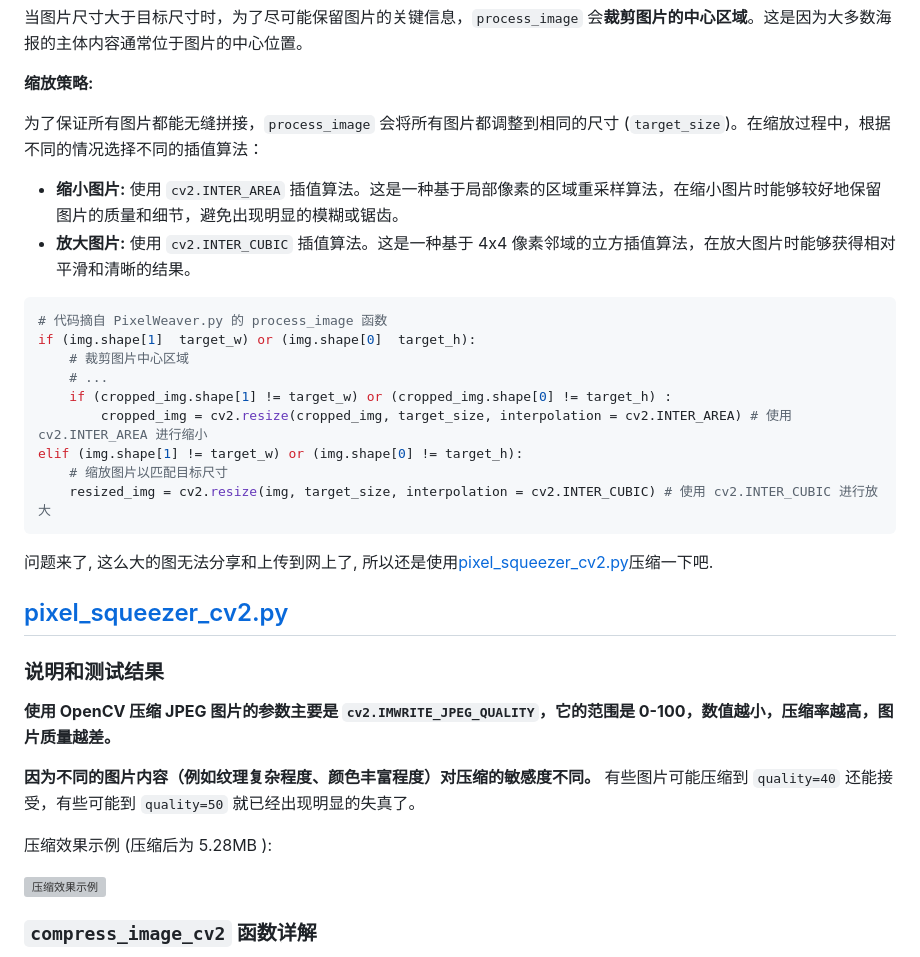
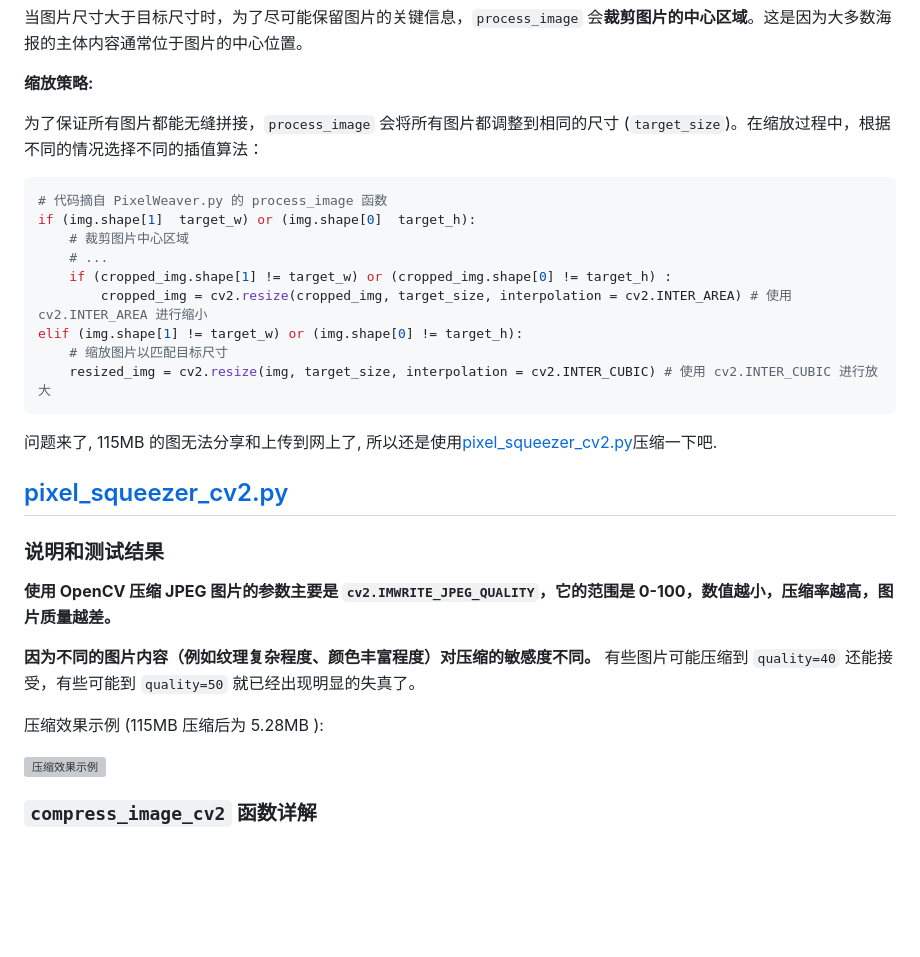
Before and after one commit to kay-a11y/Gazer, a Markdown page: how-tos/12解锁豆瓣高清海报(二) 使用 OpenCV 拼接和压缩.md, the part around one of its changes. GitHub-like rendering; blank space fills up the shorter version; grey boxes are pictures that could not be loaded.

````diff
--- a/how-tos/12解锁豆瓣高清海报(二) 使用 OpenCV 拼接和压缩.md
+++ b/how-tos/12解锁豆瓣高清海报(二) 使用 OpenCV 拼接和压缩.md
@@ -192,9 +190,6 @@
 
 为了保证所有图片都能无缝拼接，`process_image` 会将所有图片都调整到相同的尺寸 (`target_size`)。在缩放过程中，根据不同的情况选择不同的插值算法：
 
-*   **缩小图片:** 使用 `cv2.INTER_AREA` 插值算法。这是一种基于局部像素的区域重采样算法，在缩小图片时能够较好地保留图片的质量和细节，避免出现明显的模糊或锯齿。
-*   **放大图片:** 使用 `cv2.INTER_CUBIC` 插值算法。这是一种基于 4x4 像素邻域的立方插值算法，在放大图片时能够获得相对平滑和清晰的结果。
-
 ```python
 # 代码摘自 PixelWeaver.py 的 process_image 函数
 if (img.shape[1]  target_w) or (img.shape[0]  target_h):
@@ -207,7 +202,7 @@ elif (img.shape[1] != target_w) or (img.shape[0] != target_h):
     resized_img = cv2.resize(img, target_size, interpolation = cv2.INTER_CUBIC) # 使用 cv2.INTER_CUBIC 进行放大
 ```
 
-问题来了, 这么大的图无法分享和上传到网上了, 所以还是使用[pixel_squeezer_cv2.py](https://github.com/kay-a11y/Gazer/blob/main/DoubanGaze/utils/pixel_squeezer_cv2.py)压缩一下吧.
+问题来了, 115MB 的图无法分享和上传到网上了, 所以还是使用[pixel_squeezer_cv2.py](https://github.com/kay-a11y/Gazer/blob/main/DoubanGaze/utils/pixel_squeezer_cv2.py)压缩一下吧.
 
 ## [pixel_squeezer_cv2.py](https://github.com/kay-a11y/Gazer/blob/main/DoubanGaze/utils/pixel_squeezer_cv2.py)
 
@@ -217,7 +212,7 @@ elif (img.shape[1] != target_w) or (img.shape[0] != target_h):
 
 **因为不同的图片内容（例如纹理复杂程度、颜色丰富程度）对压缩的敏感度不同。**  有些图片可能压缩到 `quality=40` 还能接受，有些可能到 `quality=50` 就已经出现明显的失真了。
 
-压缩效果示例 (压缩后为 5.28MB ):
+压缩效果示例 (115MB 压缩后为 5.28MB ):
 
 ![压缩效果示例](movie_compressed.jpg)
 
````
Also changed, not shown: other parts of how-tos/12解锁豆瓣高清海报(二) 使用 OpenCV 拼接和压缩.md (+28 -30 lines), how-tos/11解锁豆瓣高清海报(一) 深度爬虫与requests进阶之路.md (+16 -4 lines).
